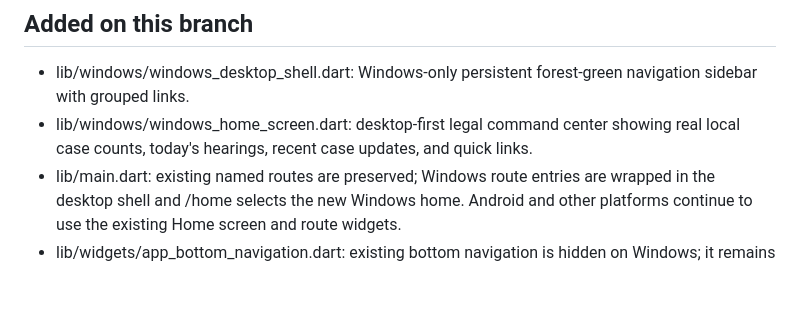
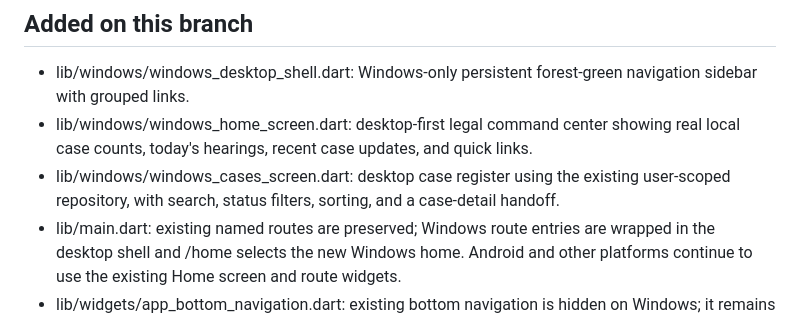
Before and after one commit to Ryusaki-L-git/Lawyers-e-diary, a Markdown page: WINDOWS_DESKTOP_REDESIGN_STATUS.md, the part around the change. Drawn GitHub-style; blank space fills up the shorter version.

Commit message:
Document desktop case register progress

```diff
--- a/WINDOWS_DESKTOP_REDESIGN_STATUS.md
+++ b/WINDOWS_DESKTOP_REDESIGN_STATUS.md
@@ -15,6 +15,7 @@ Branch: windows-desktop-redesign
 
 - lib/windows/windows_desktop_shell.dart: Windows-only persistent forest-green navigation sidebar with grouped links.
 - lib/windows/windows_home_screen.dart: desktop-first legal command center showing real local case counts, today's hearings, recent case updates, and quick links.
+- lib/windows/windows_cases_screen.dart: desktop case register using the existing user-scoped repository, with search, status filters, sorting, and a case-detail handoff.
 - lib/main.dart: existing named routes are preserved; Windows route entries are wrapped in the desktop shell and /home selects the new Windows home. Android and other platforms continue to use the existing Home screen and route widgets.
 - lib/widgets/app_bottom_navigation.dart: existing bottom navigation is hidden on Windows; it remains unchanged on other platforms.
 - lib/login_screen.dart: Google Sign-In UI is hidden on Windows, leaving email/password as the initial Windows sign-in method while retaining Google Sign-In on Android.
```
